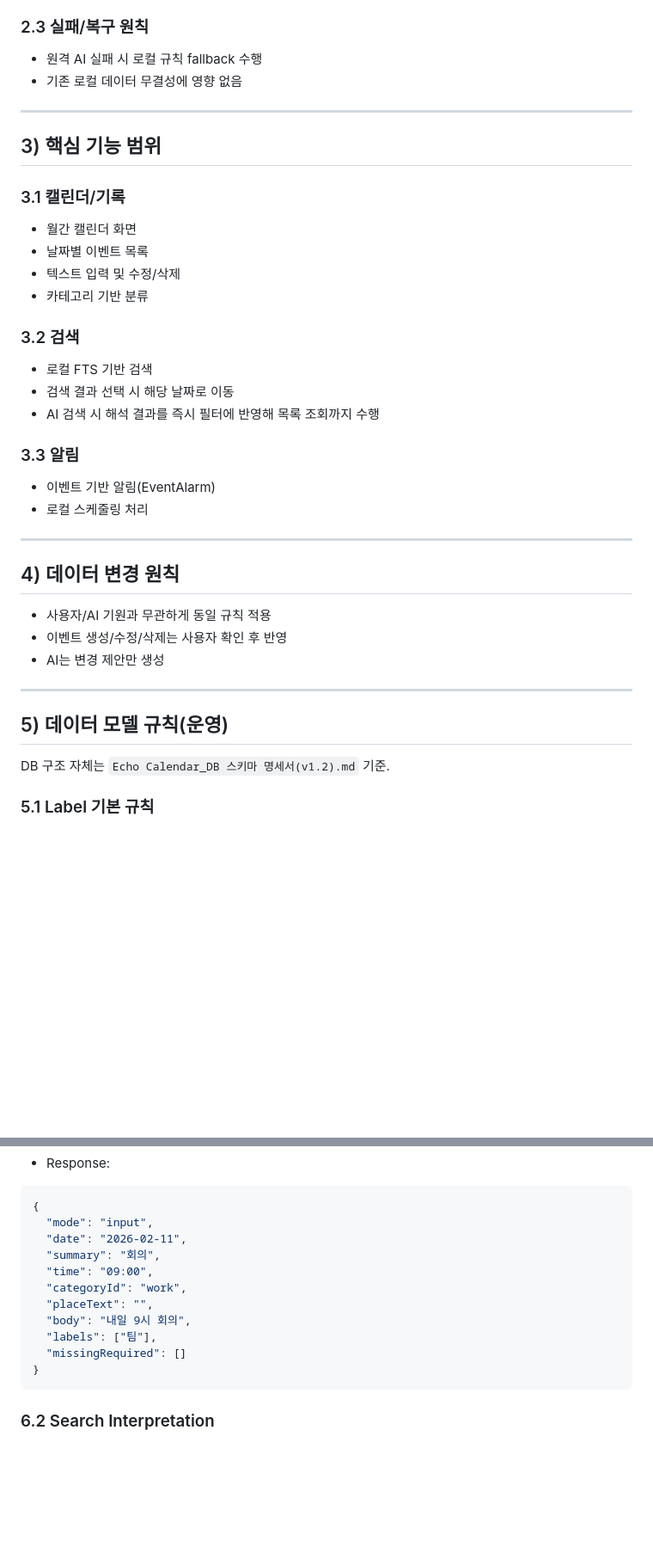
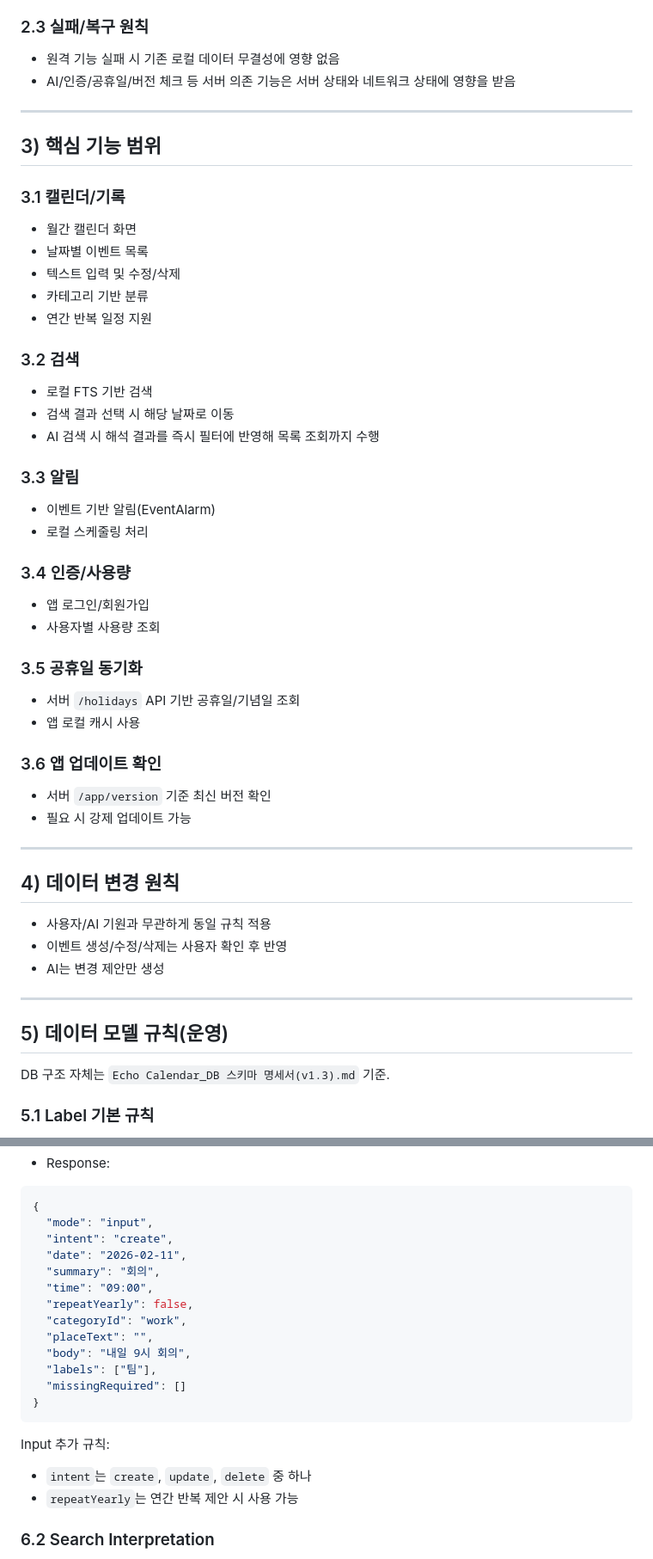
Before and after one commit to MyProjects-Pikiss/Echo_Calendar, a Markdown page: Echo Calendar_통합 명세서(v1.6).md, 2 parts joined by grey strips. Shown at 86% size. Drawn GitHub-style; blank space fills up the shorter version.

````diff
--- a/Echo Calendar_통합 명세서(v1.5).md
+++ b/Echo Calendar_통합 명세서(v1.6).md
@@ -34,8 +35,8 @@ Echo Calendar는 개인 일정을 안정적으로 기록하고 다시 찾기 위
 
 ### 2.3 실패/복구 원칙
 
-- 원격 AI 실패 시 로컬 규칙 fallback 수행
-- 기존 로컬 데이터 무결성에 영향 없음
+- 원격 기능 실패 시 기존 로컬 데이터 무결성에 영향 없음
+- AI/인증/공휴일/버전 체크 등 서버 의존 기능은 서버 상태와 네트워크 상태에 영향을 받음
 
 ---
 
@@ -47,6 +48,7 @@ Echo Calendar는 개인 일정을 안정적으로 기록하고 다시 찾기 위
 - 날짜별 이벤트 목록
 - 텍스트 입력 및 수정/삭제
 - 카테고리 기반 분류
+- 연간 반복 일정 지원
 
 ### 3.2 검색
 
@@ -58,6 +60,21 @@ Echo Calendar는 개인 일정을 안정적으로 기록하고 다시 찾기 위
 
 - 이벤트 기반 알림(EventAlarm)
 - 로컬 스케줄링 처리
+
+### 3.4 인증/사용량
+
+- 앱 로그인/회원가입
+- 사용자별 사용량 조회
+
+### 3.5 공휴일 동기화
+
+- 서버 `/holidays` API 기반 공휴일/기념일 조회
+- 앱 로컬 캐시 사용
+
+### 3.6 앱 업데이트 확인
+
+- 서버 `/app/version` 기준 최신 버전 확인
+- 필요 시 강제 업데이트 가능
 
 ---
 
@@ -71,7 +88,7 @@ Echo Calendar는 개인 일정을 안정적으로 기록하고 다시 찾기 위
 
 ## 5) 데이터 모델 규칙(운영)
 
-DB 구조 자체는 `Echo Calendar_DB 스키마 명세서(v1.2).md` 기준.
+DB 구조 자체는 `Echo Calendar_DB 스키마 명세서(v1.3).md` 기준.
 
 ### 5.1 Label 기본 규칙
 
@@ -121,9 +138,11 @@ DB 구조 자체는 `Echo Calendar_DB 스키마 명세서(v1.2).md` 기준.
 ```json
 {
   "mode": "input",
+  "intent": "create",
   "date": "2026-02-11",
   "summary": "회의",
   "time": "09:00",
+  "repeatYearly": false,
   "categoryId": "work",
   "placeText": "",
   "body": "내일 9시 회의",
@@ -131,6 +150,11 @@ DB 구조 자체는 `Echo Calendar_DB 스키마 명세서(v1.2).md` 기준.
   "missingRequired": []
 }
 ```
+
+Input 추가 규칙:
+
+- `intent`는 `create`, `update`, `delete` 중 하나
+- `repeatYearly`는 연간 반복 제안 시 사용 가능
 
 ### 6.2 Search Interpretation
 
````
Also changed, not shown: other parts of Echo Calendar_통합 명세서(v1.6).md (+135 -6 lines), Echo Calendar_DB 스키마 명세서(v1.3).md (renamed from Echo Calendar_DB 스키마 명세서(v1.2).md, +30 -4 lines).
